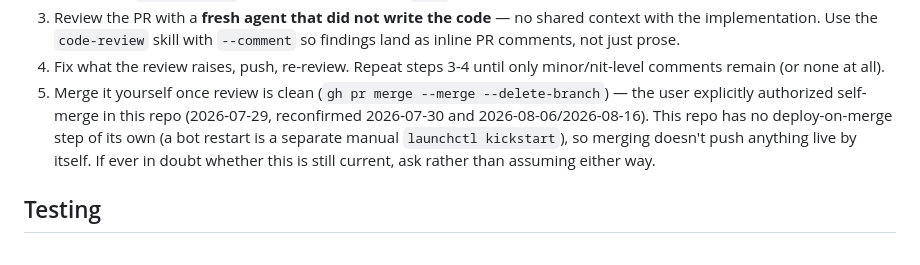
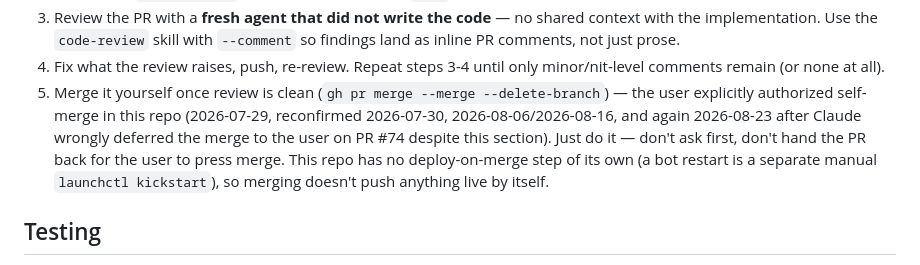
Before and after one commit to suhocki/telegram-claude-bridge, a Markdown page: CLAUDE.md, the part around the change. GitHub-like rendering.

Commit message:
Reconfirm self-merge authorization in CLAUDE.md
Reconfirmed 2026-08-23 after Claude incorrectly deferred merging
PR #74 back to the user despite this section already authorizing
self-merge.

```diff
--- a/CLAUDE.md
+++ b/CLAUDE.md
@@ -15,10 +15,11 @@ Every change (an issue from the GitHub tracker, a bugfix, whatever) goes through
 4. Fix what the review raises, push, re-review. Repeat steps 3-4 until only minor/nit-level
    comments remain (or none at all).
 5. Merge it yourself once review is clean (`gh pr merge --merge --delete-branch`) — the user
-   explicitly authorized self-merge in this repo (2026-07-29, reconfirmed 2026-07-30 and
-   2026-08-06/2026-08-16). This repo has no deploy-on-merge step of its own (a bot restart is a
-   separate manual `launchctl kickstart`), so merging doesn't push anything live by itself. If
-   ever in doubt whether this is still current, ask rather than assuming either way.
+   explicitly authorized self-merge in this repo (2026-07-29, reconfirmed 2026-07-30,
+   2026-08-06/2026-08-16, and again 2026-08-23 after Claude wrongly deferred the merge to the
+   user on PR #74 despite this section). Just do it — don't ask first, don't hand the PR back
+   for the user to press merge. This repo has no deploy-on-merge step of its own (a bot restart
+   is a separate manual `launchctl kickstart`), so merging doesn't push anything live by itself.
 
 ## Testing
 
```
